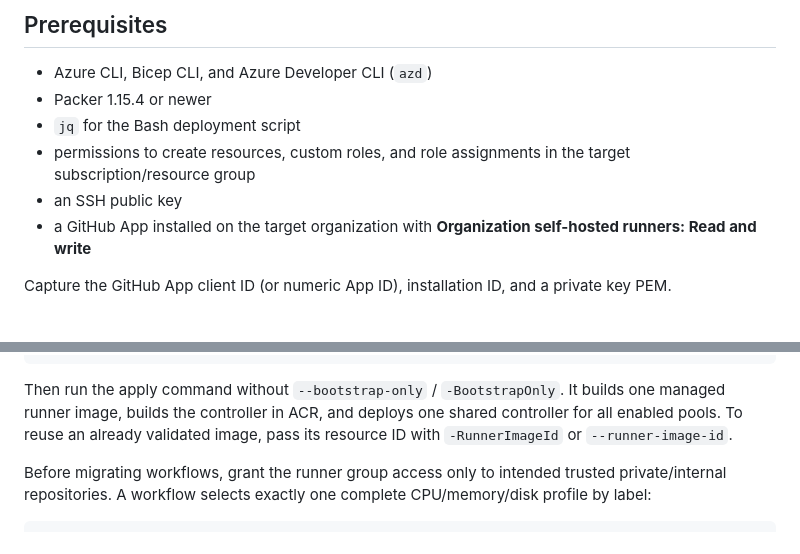
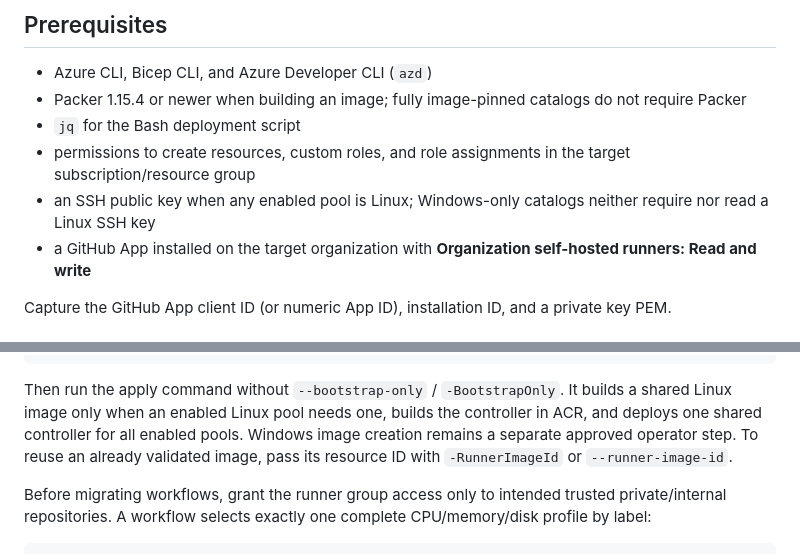
Before and after one commit to dansiegel/github-actions-runners, a Markdown page: README.md, 2 parts joined by grey strips. GitHub-like rendering.

Commit message:
Document image and SSH prerequisites by enabled operating system

````diff
--- a/README.md
+++ b/README.md
@@ -32,10 +32,10 @@ The controller uses GitHub's standalone [`actions/scaleset`](https://github.com/
 ## Prerequisites
 
 - Azure CLI, Bicep CLI, and Azure Developer CLI (`azd`)
-- Packer 1.15.4 or newer
+- Packer 1.15.4 or newer when building an image; fully image-pinned catalogs do not require Packer
 - `jq` for the Bash deployment script
 - permissions to create resources, custom roles, and role assignments in the target subscription/resource group
-- an SSH public key
+- an SSH public key when any enabled pool is Linux; Windows-only catalogs neither require nor read a Linux SSH key
 - a GitHub App installed on the target organization with **Organization self-hosted runners: Read and write**
 
 Capture the GitHub App client ID (or numeric App ID), installation ID, and a private key PEM.
@@ -109,7 +109,7 @@ az keyvault secret set --vault-name "$VAULT_NAME" --name github-app-installation
 az keyvault secret set --vault-name "$VAULT_NAME" --name github-app-private-key --file '/secure/path/app.private-key.pem'
 ```
 
-Then run the apply command without `--bootstrap-only` / `-BootstrapOnly`. It builds one managed runner image, builds the controller in ACR, and deploys one shared controller for all enabled pools. To reuse an already validated image, pass its resource ID with `-RunnerImageId` or `--runner-image-id`.
+Then run the apply command without `--bootstrap-only` / `-BootstrapOnly`. It builds a shared Linux image only when an enabled Linux pool needs one, builds the controller in ACR, and deploys one shared controller for all enabled pools. Windows image creation remains a separate approved operator step. To reuse an already validated image, pass its resource ID with `-RunnerImageId` or `--runner-image-id`.
 
 Before migrating workflows, grant the runner group access only to intended trusted private/internal repositories. A workflow selects exactly one complete CPU/memory/disk profile by label:
 
````
